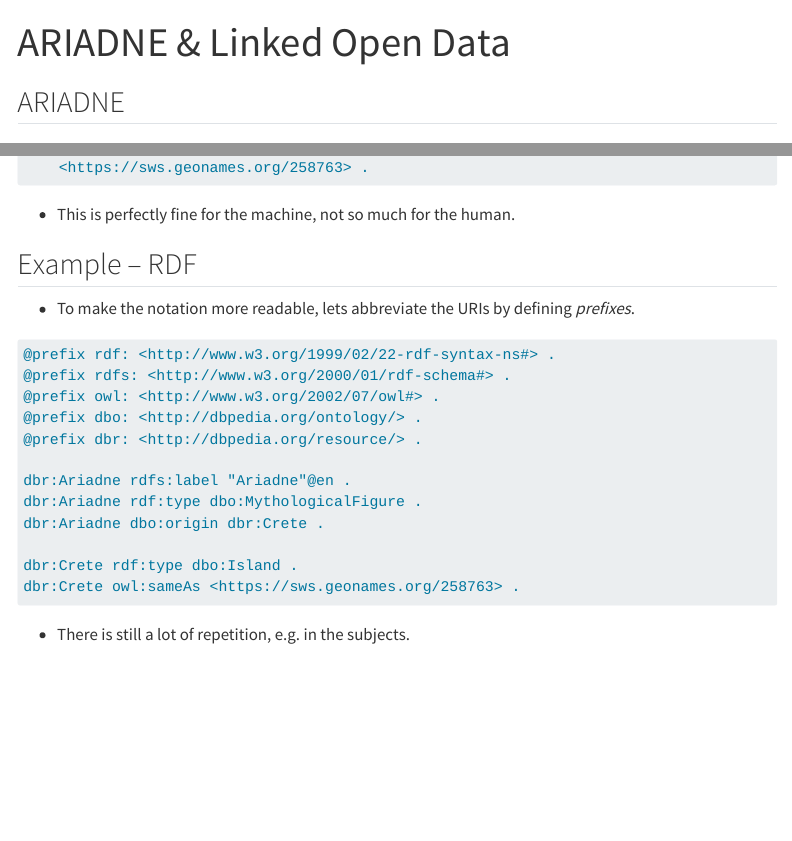
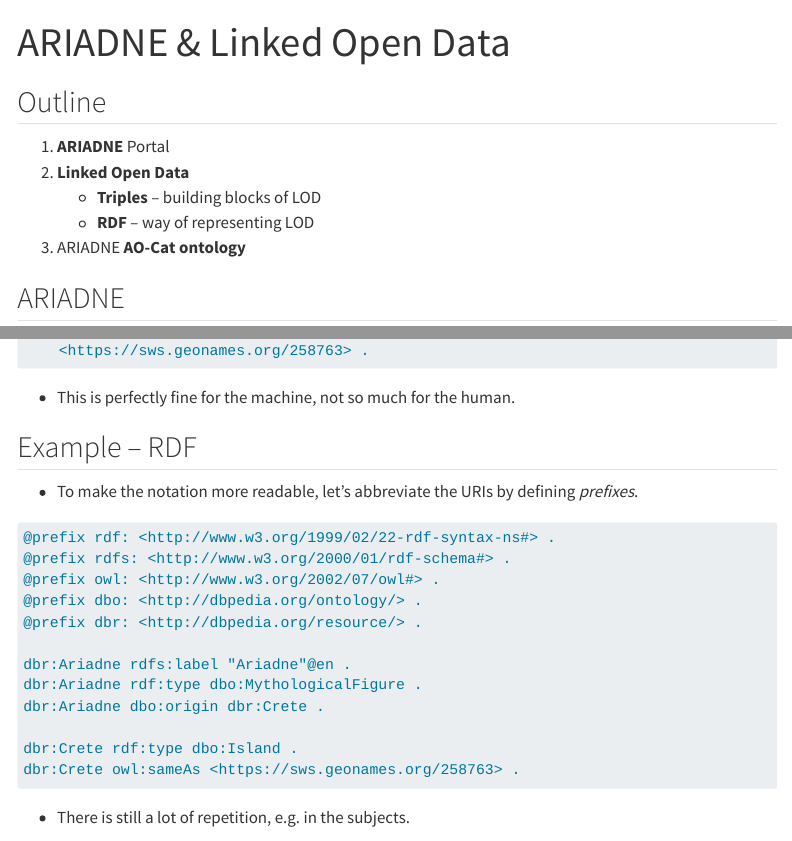
Before and after one commit to petrpajdla/atRium, a Quarto document (ariadne/index.qmd): the page in a window 1100 px wide, from its top, and a second part further down, joined at a grey line. Rendered offline with R 4.5, knitr and Pandoc in place of Quarto, with nearby package versions; menus at the side of the page are left out.

Commit message:
cont ariadne pres

````diff
--- a/ariadne/index.qmd
+++ b/ariadne/index.qmd
@@ -22,6 +22,15 @@
 callout-appearance: simple
 callout-icon: false
 ---
+
+
+## Outline {.white background-image="figs/bg.jpg"  background-opacity=0.18}
+
+1. **ARIADNE** Portal
+2. **Linked Open Data**
+    - **Triples** -- building blocks of LOD
+    - **RDF** -- way of representing LOD
+3. ARIADNE **AO-Cat ontology**
 
 
 ## ARIADNE {.center background-color="#FAF1A4"}
@@ -482,7 +492,7 @@
 
 ## Example -- RDF {background-color="#CDFFB5" auto-animate=true}
 
-- To make the notation more readable, lets abbreviate the URIs by defining *prefixes*.
+- To make the notation more readable, let's abbreviate the URIs by defining *prefixes*.
 
 ```{.txt}
 @prefix rdf: <http://www.w3.org/1999/02/22-rdf-syntax-ns#> .
````
Also changed, not shown: materials.qmd (+2 -1 lines), ariadne/index.qmd (6 more changed lines), 1 other file.
